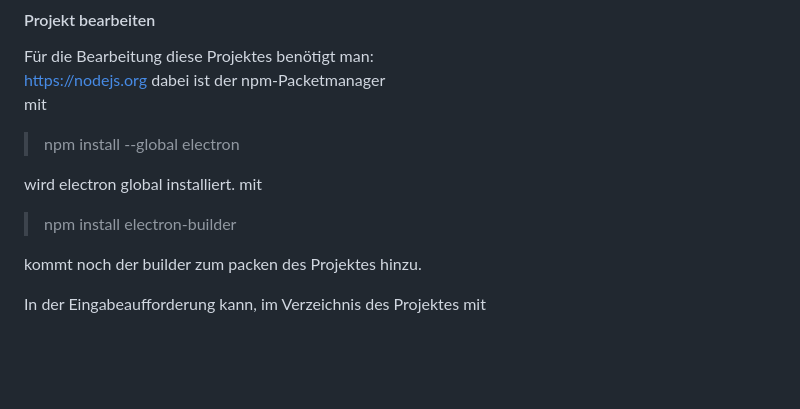
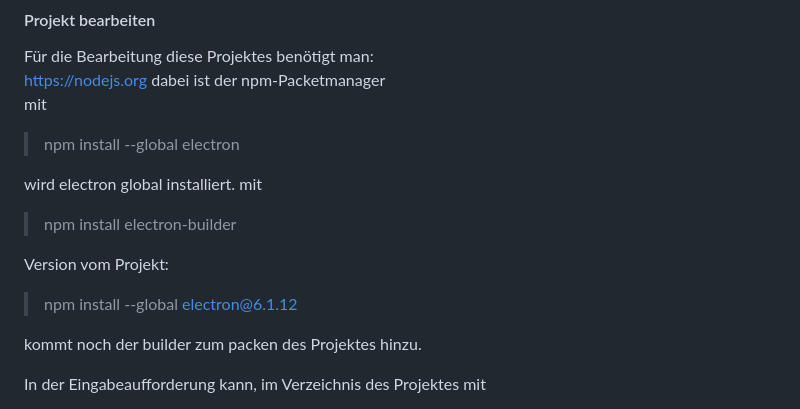
Before and after one commit to polygontwist/PROSTd-App, a Markdown page: README.md, the part around the change. GitHub-like rendering; blank space fills up the shorter version.

```diff
--- a/README.md
+++ b/README.md
@@ -77,6 +77,9 @@ wird electron global installiert.
 mit<br>
 > npm install electron-builder
 
+Version vom Projekt:
+> npm install --global electron@6.1.12
+
 kommt noch der builder zum packen des Projektes hinzu.
 
 In der Eingabeaufforderung kann, im Verzeichnis des Projektes mit<br>
```
